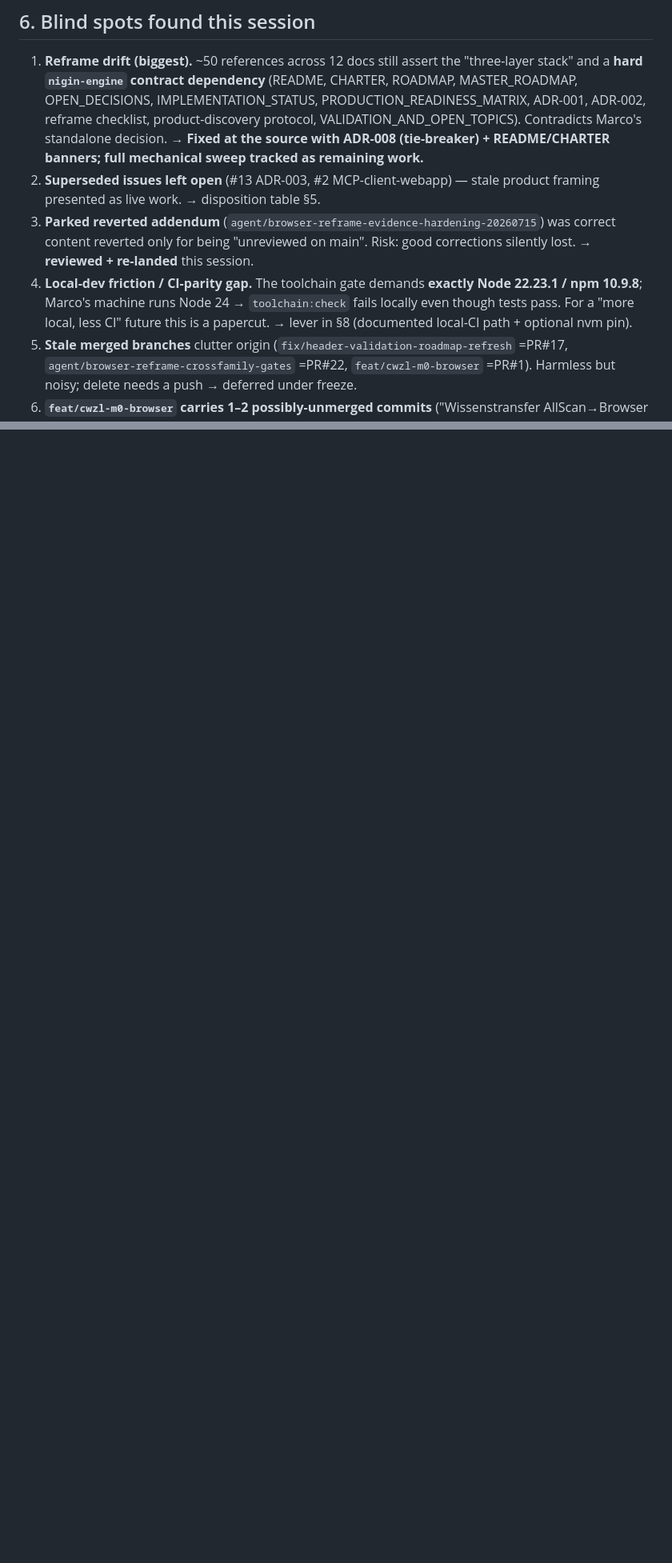
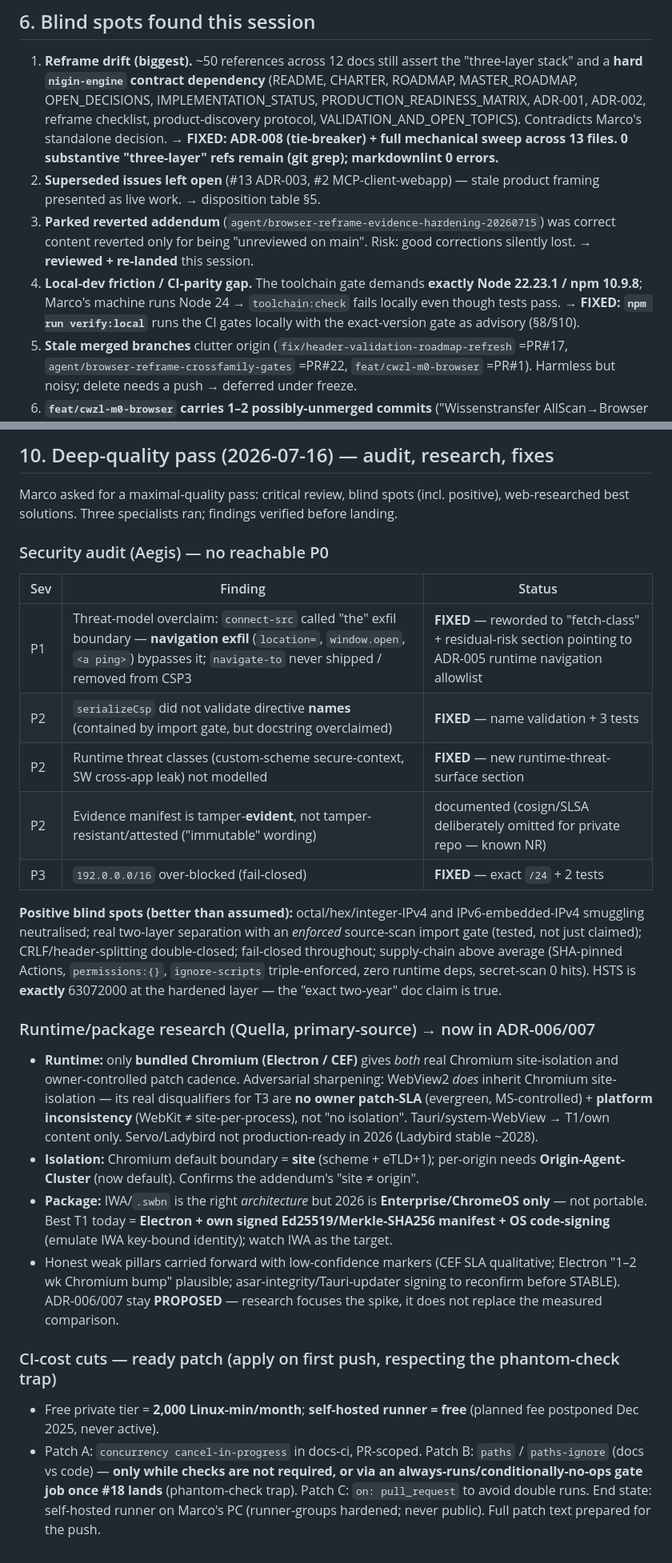
Before and after one commit to marcohost33-maker/browser, a Markdown page: docs/reports/2026-07-16_STATE_OF_BROWSER_report.md, 2 parts joined by grey strips. Shown at 80% size. Drawn GitHub-style; blank space fills up the shorter version.

```diff
--- a/docs/reports/2026-07-16_STATE_OF_BROWSER_report.md
+++ b/docs/reports/2026-07-16_STATE_OF_BROWSER_report.md
@@ -173,8 +181,8 @@ is BLOCKED purely because the runtime does not exist yet.
    CHARTER, ROADMAP, MASTER_ROADMAP, OPEN_DECISIONS, IMPLEMENTATION_STATUS,
    PRODUCTION_READINESS_MATRIX, ADR-001, ADR-002, reframe checklist, product-discovery
    protocol, VALIDATION_AND_OPEN_TOPICS). Contradicts Marco's standalone decision.
-   → **Fixed at the source with ADR-008 (tie-breaker) + README/CHARTER banners; full
-   mechanical sweep tracked as remaining work.**
+   → **FIXED: ADR-008 (tie-breaker) + full mechanical sweep across 13 files. 0
+   substantive "three-layer" refs remain (git grep); markdownlint 0 errors.**
 2. **Superseded issues left open** (#13 ADR-003, #2 MCP-client-webapp) — stale product
    framing presented as live work. → disposition table §5.
 3. **Parked reverted addendum** (`agent/browser-reframe-evidence-hardening-20260715`)
@@ -182,8 +190,8 @@ is BLOCKED purely because the runtime does not exist yet.
    corrections silently lost. → **reviewed + re-landed** this session.
 4. **Local-dev friction / CI-parity gap.** The toolchain gate demands **exactly Node
    22.23.1 / npm 10.9.8**; Marco's machine runs Node 24 → `toolchain:check` fails
-   locally even though tests pass. For a "more local, less CI" future this is a
-   papercut. → lever in §8 (documented local-CI path + optional nvm pin).
+   locally even though tests pass. → **FIXED: `npm run verify:local`** runs the CI
+   gates locally with the exact-version gate as advisory (§8/§10).
 5. **Stale merged branches** clutter origin (`fix/header-validation-roadmap-refresh`
    =PR#17, `agent/browser-reframe-crossfamily-gates` =PR#22, `feat/cwzl-m0-browser`
    =PR#1). Harmless but noisy; delete needs a push → deferred under freeze.
@@ -265,0 +282,49 @@ without ever touching the budget again.
+## 10. Deep-quality pass (2026-07-16) — audit, research, fixes
+
+Marco asked for a maximal-quality pass: critical review, blind spots (incl. positive),
+web-researched best solutions. Three specialists ran; findings verified before landing.
+
+### Security audit (Aegis) — no reachable P0
+
+| Sev | Finding | Status |
+|---|---|---|
+| P1 | Threat-model overclaim: `connect-src` called "the" exfil boundary — **navigation exfil** (`location=`, `window.open`, `<a ping>`) bypasses it; `navigate-to` never shipped / removed from CSP3 | **FIXED** — reworded to "fetch-class" + residual-risk section pointing to ADR-005 runtime navigation allowlist |
+| P2 | `serializeCsp` did not validate directive **names** (contained by import gate, but docstring overclaimed) | **FIXED** — name validation + 3 tests |
+| P2 | Runtime threat classes (custom-scheme secure-context, SW cross-app leak) not modelled | **FIXED** — new runtime-threat-surface section |
+| P2 | Evidence manifest is tamper-**evident**, not tamper-resistant/attested ("immutable" wording) | documented (cosign/SLSA deliberately omitted for private repo — known NR) |
+| P3 | `192.0.0.0/16` over-blocked (fail-closed) | **FIXED** — exact `/24` + 2 tests |
+
+**Positive blind spots (better than assumed):** octal/hex/integer-IPv4 and
+IPv6-embedded-IPv4 smuggling neutralised; real two-layer separation with an *enforced*
+source-scan import gate (tested, not just claimed); CRLF/header-splitting double-closed;
+fail-closed throughout; supply-chain above average (SHA-pinned Actions, `permissions:{}`,
+`ignore-scripts` triple-enforced, zero runtime deps, secret-scan 0 hits). HSTS is
+**exactly** 63072000 at the hardened layer — the "exact two-year" doc claim is true.
+
+### Runtime/package research (Quella, primary-source) → now in ADR-006/007
+
+- **Runtime:** only **bundled Chromium (Electron / CEF)** gives *both* real Chromium
+  site-isolation and owner-controlled patch cadence. Adversarial sharpening: WebView2
+  *does* inherit Chromium site-isolation — its real disqualifiers for T3 are **no owner
+  patch-SLA** (evergreen, MS-controlled) + **platform inconsistency** (WebKit ≠
+  site-per-process), not "no isolation". Tauri/system-WebView → T1/own content only.
+  Servo/Ladybird not production-ready in 2026 (Ladybird stable ~2028).
+- **Isolation:** Chromium default boundary = **site** (scheme + eTLD+1); per-origin needs
+  **Origin-Agent-Cluster** (now default). Confirms the addendum's "site ≠ origin".
+- **Package:** IWA/`.swbn` is the right *architecture* but 2026 is **Enterprise/ChromeOS
+  only** — not portable. Best T1 today = **Electron + own signed Ed25519/Merkle-SHA256
+  manifest + OS code-signing** (emulate IWA key-bound identity); watch IWA as the target.
+- Honest weak pillars carried forward with low-confidence markers (CEF SLA qualitative;
+  Electron "1–2 wk Chromium bump" plausible; asar-integrity/Tauri-updater signing to
+  reconfirm before STABLE). ADR-006/007 stay **PROPOSED** — research focuses the spike,
+  it does not replace the measured comparison.
+
+### CI-cost cuts — ready patch (apply on first push, respecting the phantom-check trap)
+
+- Free private tier = **2,000 Linux-min/month**; **self-hosted runner = free** (planned
+  fee postponed Dec 2025, never active).
+- Patch A: `concurrency cancel-in-progress` in docs-ci, PR-scoped. Patch B: `paths` /
+  `paths-ignore` (docs vs code) — **only while checks are not required, or via an
+  always-runs/conditionally-no-ops gate job once #18 lands** (phantom-check trap). Patch
+  C: `on: pull_request` to avoid double runs. End state: self-hosted runner on Marco's PC
+  (runner-groups hardened; never public). Full patch text prepared for the push.
```
Also changed, not shown: other parts of docs/reports/2026-07-16_STATE_OF_BROWSER_report.md (+62 -46 lines).
